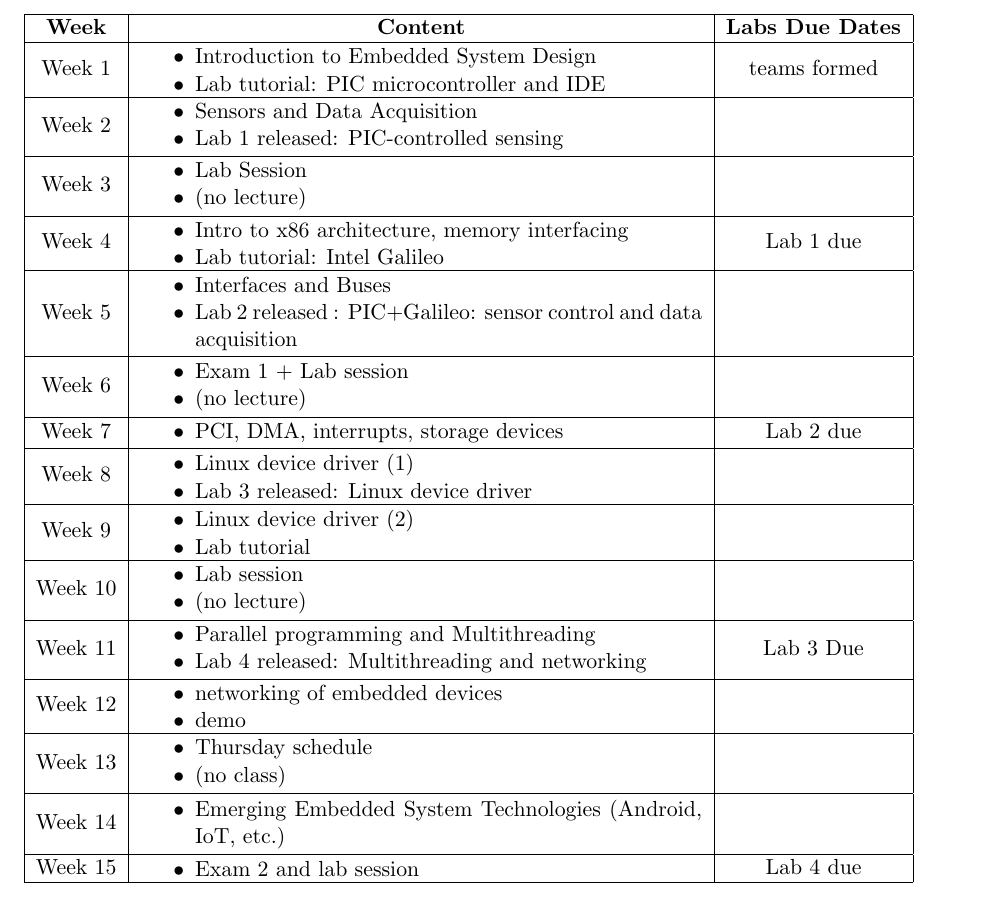
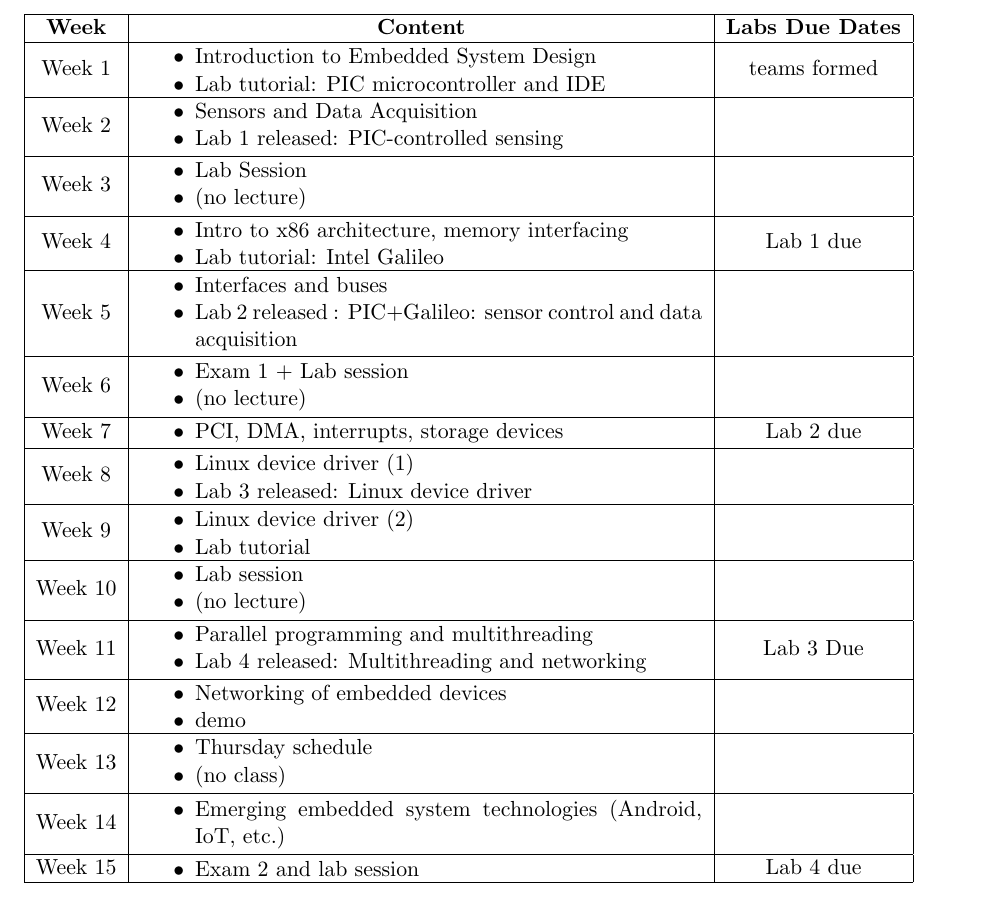
Before and after one commit to eliedaou/acanetsDev, a LaTeX document (teaching/16.480.552/syllabus/UML-16.480.552-syllabus.tex): part of page 3 of 3, cut so that both start at the same text. Compiled offline with pdfLaTeX.

Commit message:
minor updates to 16.480/552 syllabus

```diff
--- a/teaching/16.480.552/syllabus/UML-16.480.552-syllabus.tex
+++ b/teaching/16.480.552/syllabus/UML-16.480.552-syllabus.tex
@@ -181,7 +181,7 @@ Week 4 & \begin{minipage}{.60\textwidth}
 Week 5 & \begin{minipage}{.60\textwidth}
 \begin{itemize} \itemsep-0.4em
 	\vspace{1mm}
-	\item Interfaces and Buses
+	\item Interfaces and buses
 	\item Lab 2 released : PIC+Galileo: sensor control and data acquisition
 	\vspace{1mm}
 \end{itemize}
@@ -240,7 +240,7 @@ Week 10 & \begin{minipage}{.60\textwidth}
 Week 11 & \begin{minipage}{.60\textwidth}
 \begin{itemize} \itemsep-0.4em
 	\vspace{1mm}
-	\item Parallel programming and Multithreading
+	\item Parallel programming and multithreading
 	\item Lab 4 released: Multithreading and networking
 	\vspace{1mm}
 \end{itemize}
@@ -269,7 +269,7 @@ Week 13 & \begin{minipage}{.60\textwidth}
 Week 14 & \begin{minipage}{.60\textwidth}
 \begin{itemize} \itemsep-0.4em
 	\vspace{1mm}
-	\item Emerging Embedded System Technologies (Android, IoT, etc.)
+	\item Emerging embedded system technologies (Android, IoT, etc.)
 	\vspace{1mm}
 \end{itemize}
 \end{minipage}
```
Also changed, not shown: teaching/16.480.552/syllabus/UML-16.480.552-syllabus.pdf, teaching/16.480.552/syllabus/UML-16.480.552-syllabus.tex (2 more changed lines).
